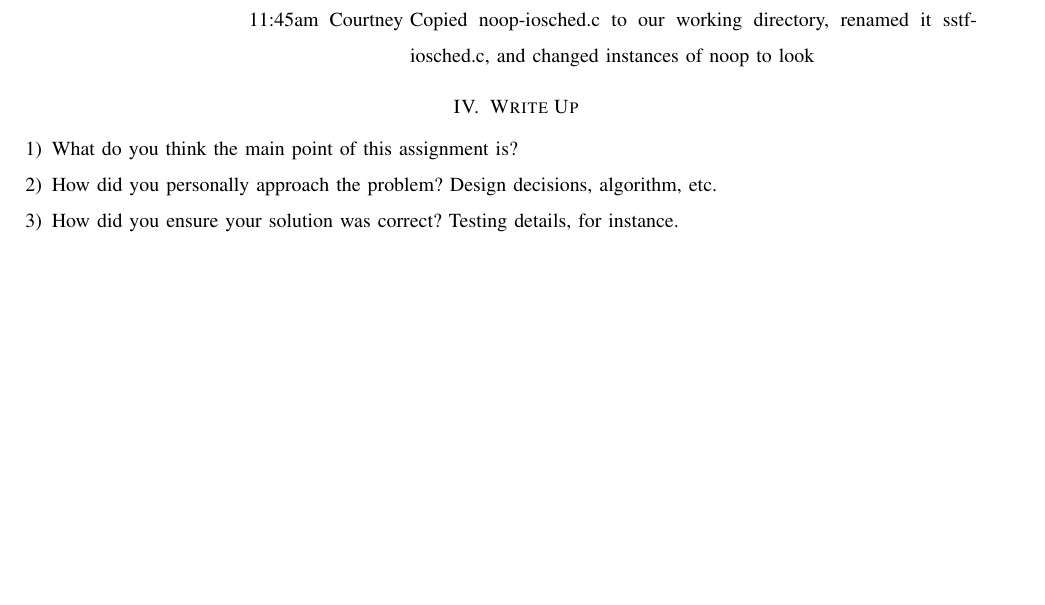
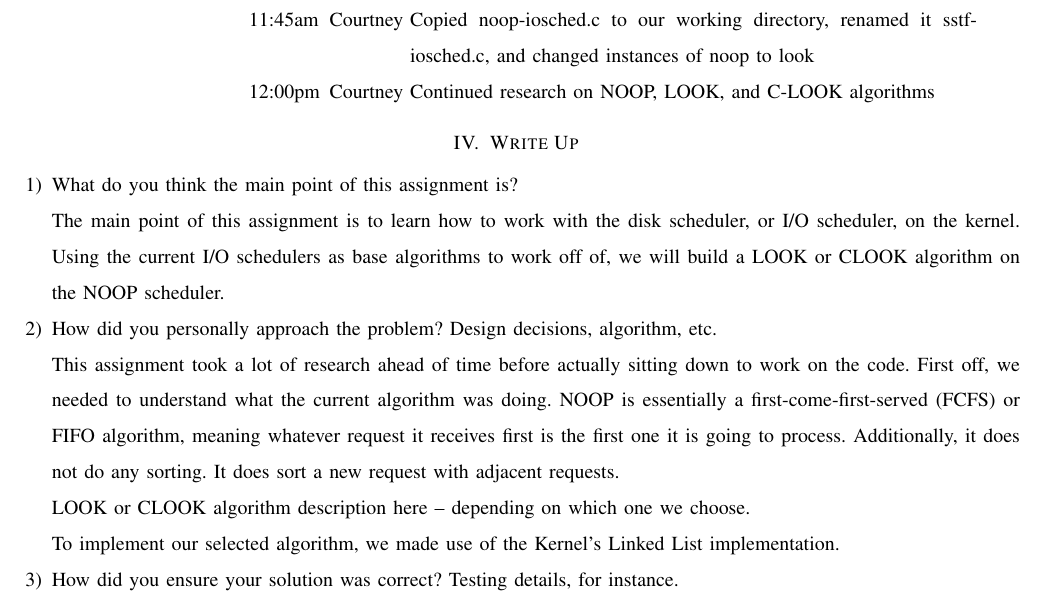
Before and after one commit to courtbonn/CS-444, a LaTeX problem sheet (hw2/hw2.tex): part of page 2 of 2, cut so that both start at the same text, the shorter picture padded with empty space. Compiled offline with pdfLaTeX; a missing font is replaced by an installed copy or a similar font; a LaTeX package or settings file that is missing is left out.

Commit message:
added names to sstf-iosched.c and started answering write up questions

```diff
--- a/hw2/hw2.tex
+++ b/hw2/hw2.tex
@@ -55,13 +55,23 @@ October 25, 2017 & 5:15pm & Courtney & Began Project 2 LaTeX file \\
 		 & 6:15pm & Courtney & Changes Tex Template to match Project 2 and made sure it compiled correctly with "make" \\
 October 29, 2017 & 11:30am & Courtney & Started reading Chapter 14 of Love's Kernel book \\
 		 & 11:45am & Courtney & Copied noop-iosched.c to our working directory, renamed it sstf-iosched.c, and changed instances of noop to look \\
+		 & 12:00pm & Courtney & Continued research on NOOP, LOOK, and C-LOOK algorithms \\
 \end{tabular}
 \end{center}
 
 \section{Write Up}
 \begin{enumerate}
-                \item What do you think the main point of this assignment is?
-                \item How did you personally approach the problem? Design decisions, algorithm, etc.
+                \item What do you think the main point of this assignment is? \\
+The main point of this assignment is to learn how to work with the disk scheduler, or I/O scheduler, on the kernel. Using the current I/O schedulers as base algorithms to work off of, we will build a LOOK or CLOOK algorithm on the NOOP scheduler.
+                \item How did you personally approach the problem? Design decisions, algorithm, etc. \\
+This assignment took a lot of research ahead of time before actually sitting down to work on the code.
+First off, we needed to understand what the current algorithm was doing.
+NOOP is essentially a first-come-first-served (FCFS) or FIFO algorithm, meaning whatever request it receives first is the first one it is going to process.
+Additionally, it does not do any sorting. It does sort a new request with adjacent requests.
+
+LOOK or CLOOK algorithm description here -- depending on which one we choose.
+
+To implement our selected algorithm, we made use of the Kernel's Linked List implementation.
                 \item How did you ensure your solution was correct? Testing details, for instance.
                 \item What did you learn?
                 \item How should the TA evaluate your work? Provide detailed steps to prove correctness
```
Also changed, not shown: 1 other file.
